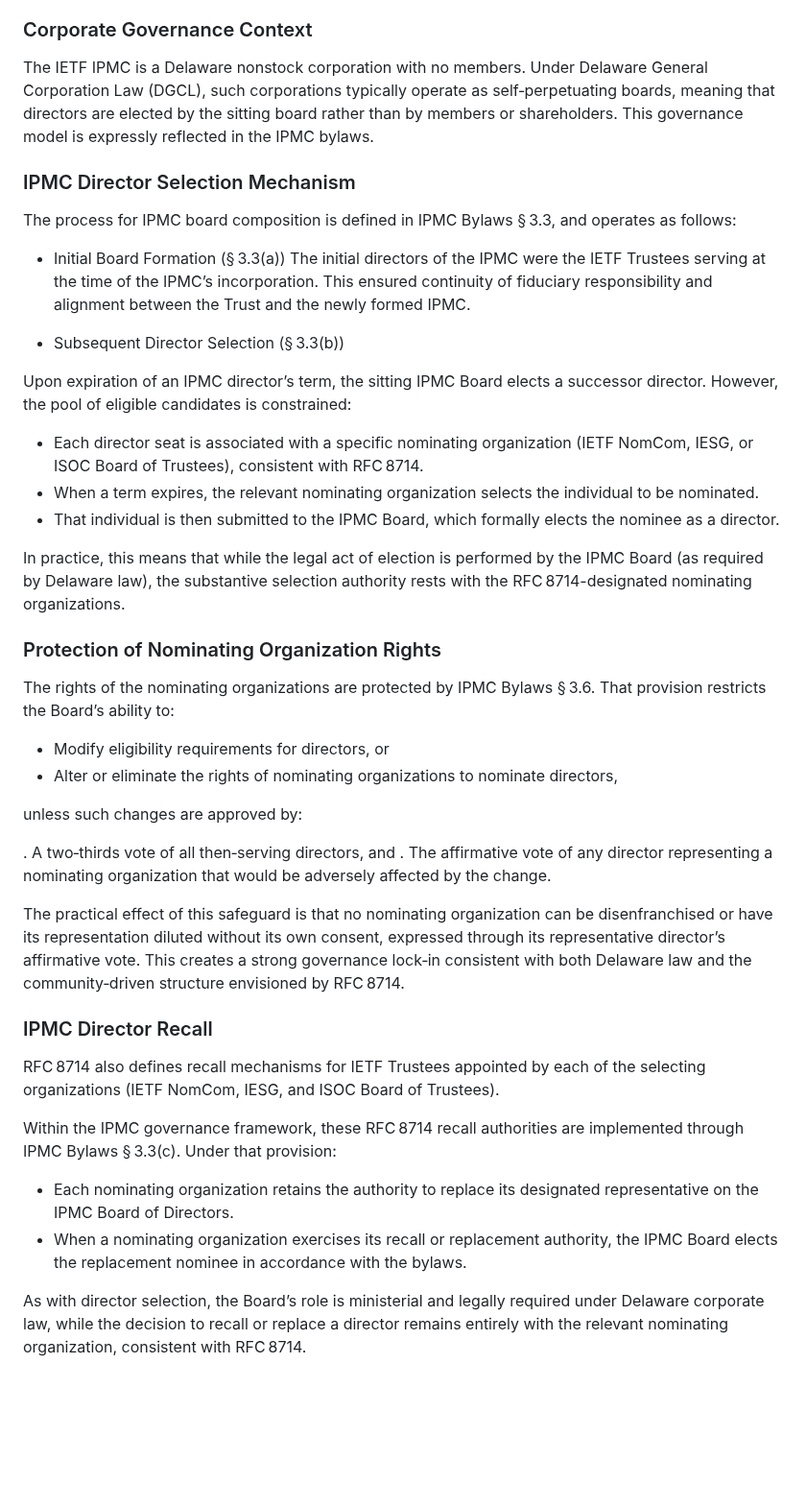
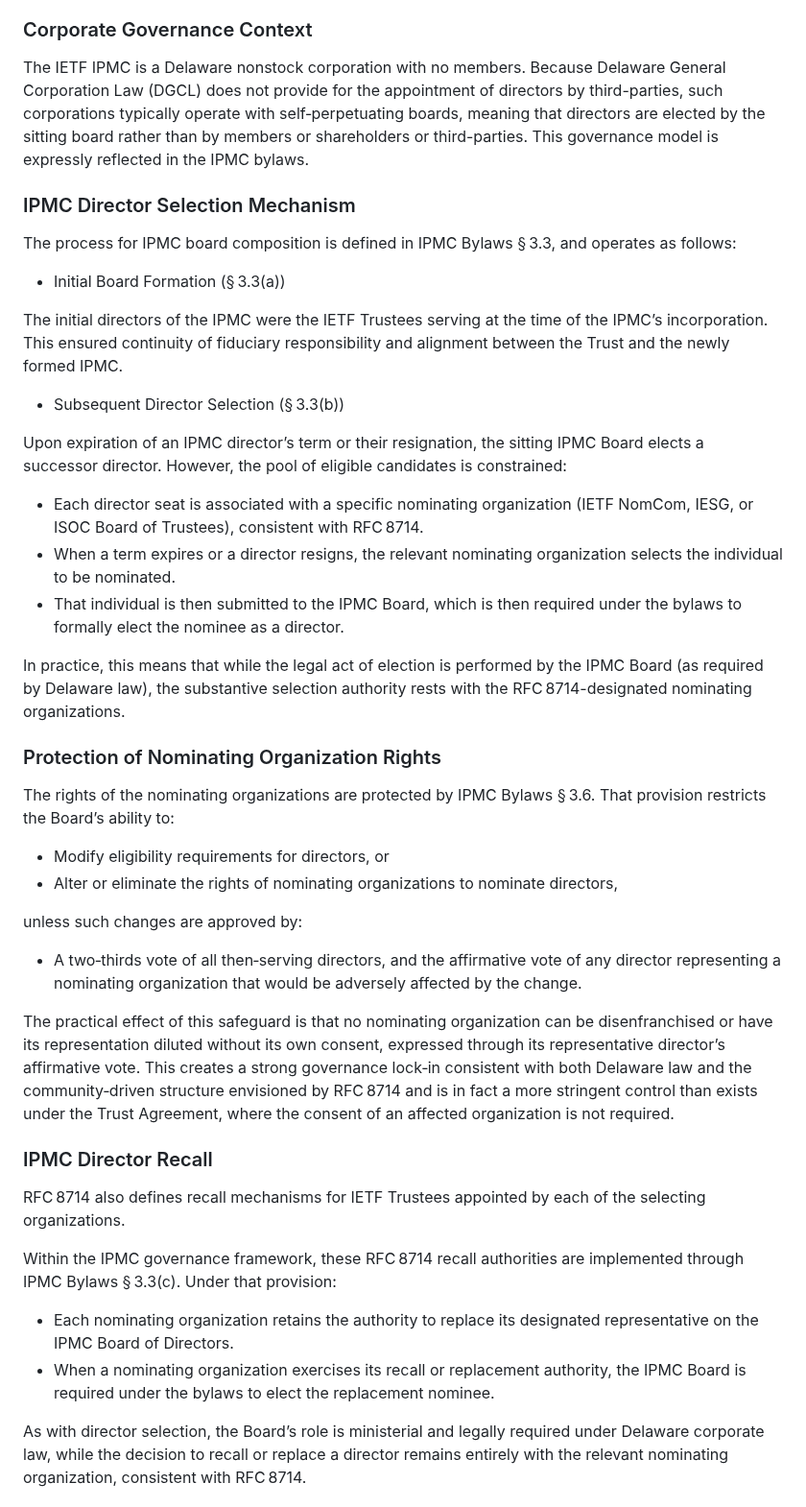
Before and after one commit to gitnnelg/draft-deen-ietf-ipmc-update, a Markdown page: draft-deen-ietf-ipmc-update.md, the part around the change. Shown at 96% size. Drawn GitHub-style; blank space fills up the shorter version.

```diff
--- a/draft-deen-ietf-ipmc-update.md
+++ b/draft-deen-ietf-ipmc-update.md
@@ -124,22 +124,23 @@ The process for selecting IETF IPMC Directors is structurally different but func
 
 ### Corporate Governance Context
 
-The IETF IPMC is a Delaware nonstock corporation with no members. Under Delaware General Corporation Law (DGCL), such corporations typically operate as self‑perpetuating boards, meaning that directors are elected by the sitting board rather than by members or shareholders. This governance model is expressly reflected in the IPMC bylaws.
+The IETF IPMC is a Delaware nonstock corporation with no members. Because Delaware General Corporation Law (DGCL) does not provide for the appointment of directors by third-parties, such corporations typically operate with self‑perpetuating boards, meaning that directors are elected by the sitting board rather than by members or shareholders or third-parties. This governance model is expressly reflected in the IPMC bylaws.
 
 ### IPMC Director Selection Mechanism
 
 The process for IPMC board composition is defined in IPMC Bylaws § 3.3, and operates as follows:
 
 * Initial Board Formation (§ 3.3(a))
+
 The initial directors of the IPMC were the IETF Trustees serving at the time of the IPMC’s incorporation. This ensured continuity of fiduciary responsibility and alignment between the Trust and the newly formed IPMC.
 
 * Subsequent Director Selection (§ 3.3(b))
 
-Upon expiration of an IPMC director’s term, the sitting IPMC Board elects a successor director. However, the pool of eligible candidates is constrained:
+Upon expiration of an IPMC director’s term or their resignation, the sitting IPMC Board elects a successor director. However, the pool of eligible candidates is constrained:
 
 * Each director seat is associated with a specific nominating organization (IETF NomCom, IESG, or ISOC Board of Trustees), consistent with RFC 8714.
-* When a term expires, the relevant nominating organization selects the individual to be nominated.
-* That individual is then submitted to the IPMC Board, which formally elects the nominee as a director.
+* When a term expires or a director resigns, the relevant nominating organization selects the individual to be nominated.
+* That individual is then submitted to the IPMC Board, which is then required under the bylaws to formally elect the nominee as a director.
 
 In practice, this means that while the legal act of election is performed by the IPMC Board (as required by Delaware law), the substantive selection authority rests with the RFC 8714-designated nominating organizations.
 
@@ -152,19 +153,18 @@ The rights of the nominating organizations are protected by IPMC Bylaws § 3.6
 
 unless such changes are approved by:
 
-. A two‑thirds vote of all then‑serving directors, and
-. The affirmative vote of any director representing a nominating organization that would be adversely affected by the change.
+* A two‑thirds vote of all then‑serving directors, and the affirmative vote of any director representing a nominating organization that would be adversely affected by the change.
 
-The practical effect of this safeguard is that no nominating organization can be disenfranchised or have its representation diluted without its own consent, expressed through its representative director’s affirmative vote. This creates a strong governance lock‑in consistent with both Delaware law and the community‑driven structure envisioned by RFC 8714.
+The practical effect of this safeguard is that no nominating organization can be disenfranchised or have its representation diluted without its own consent, expressed through its representative director’s affirmative vote. This creates a strong governance lock‑in consistent with both Delaware law and the community‑driven structure envisioned by RFC 8714 and is in fact a more stringent control than exists under the Trust Agreement, where the consent of an affected organization is not required.
 
 ### IPMC Director Recall
 
-RFC 8714 also defines recall mechanisms for IETF Trustees appointed by each of the selecting organizations (IETF NomCom, IESG, and ISOC Board of Trustees).
+RFC 8714 also defines recall mechanisms for IETF Trustees appointed by each of the selecting organizations.
 
 Within the IPMC governance framework, these RFC 8714 recall authorities are implemented through IPMC Bylaws § 3.3(c). Under that provision:
 
 * Each nominating organization retains the authority to replace its designated representative on the IPMC Board of Directors.
-* When a nominating organization exercises its recall or replacement authority, the IPMC Board elects the replacement nominee in accordance with the bylaws.
+* When a nominating organization exercises its recall or replacement authority, the IPMC Board is required under the bylaws to elect the replacement nominee.
 
 As with director selection, the Board’s role is ministerial and legally required under Delaware corporate law, while the decision to recall or replace a director remains entirely with the relevant nominating organization, consistent with RFC 8714.
 
```
